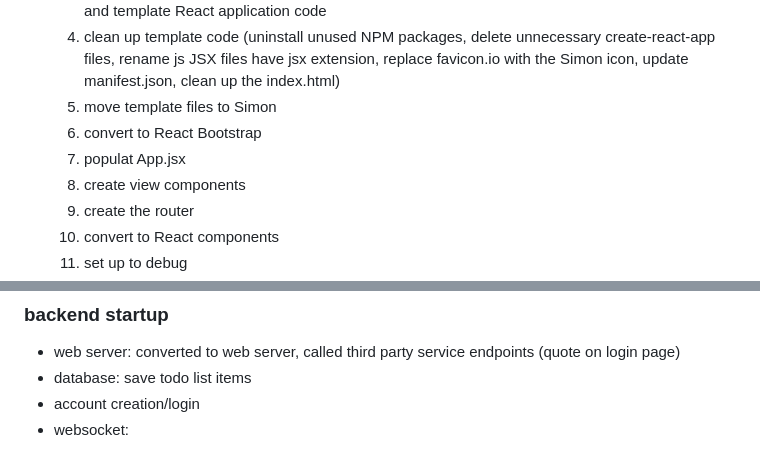
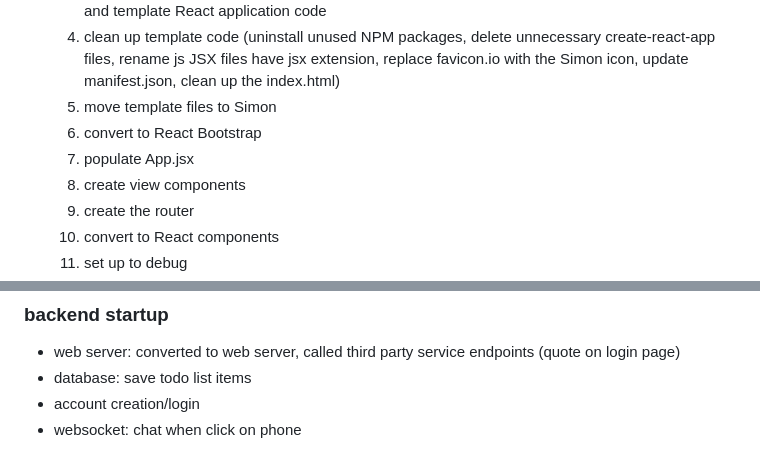
Before and after one commit to lylst3r/startup, a Markdown page: README.md, 2 parts joined by grey strips. Rendered like a GitHub page.

```diff
--- a/README.md
+++ b/README.md
@@ -147,7 +147,7 @@ Handling requests: read the credentials from the body of the HTTP request, parse
   4. clean up template code (uninstall unused NPM packages, delete unnecessary create-react-app files, rename js JSX files have jsx extension, replace favicon.io with the Simon icon, update manifest.json, clean up the index.html)
   5. move template files to Simon
   6. convert to React Bootstrap
-  7. populat App.jsx
+  7. populate App.jsx
   8. create view components
   9. create the router
   10. convert to React components
@@ -160,4 +160,4 @@ Handling requests: read the credentials from the body of the HTTP request, parse
 - web server: converted to web server, called third party service endpoints (quote on login page)
 - database: save todo list items
 - account creation/login
-- websocket:
+- websocket: chat when click on phone
```
